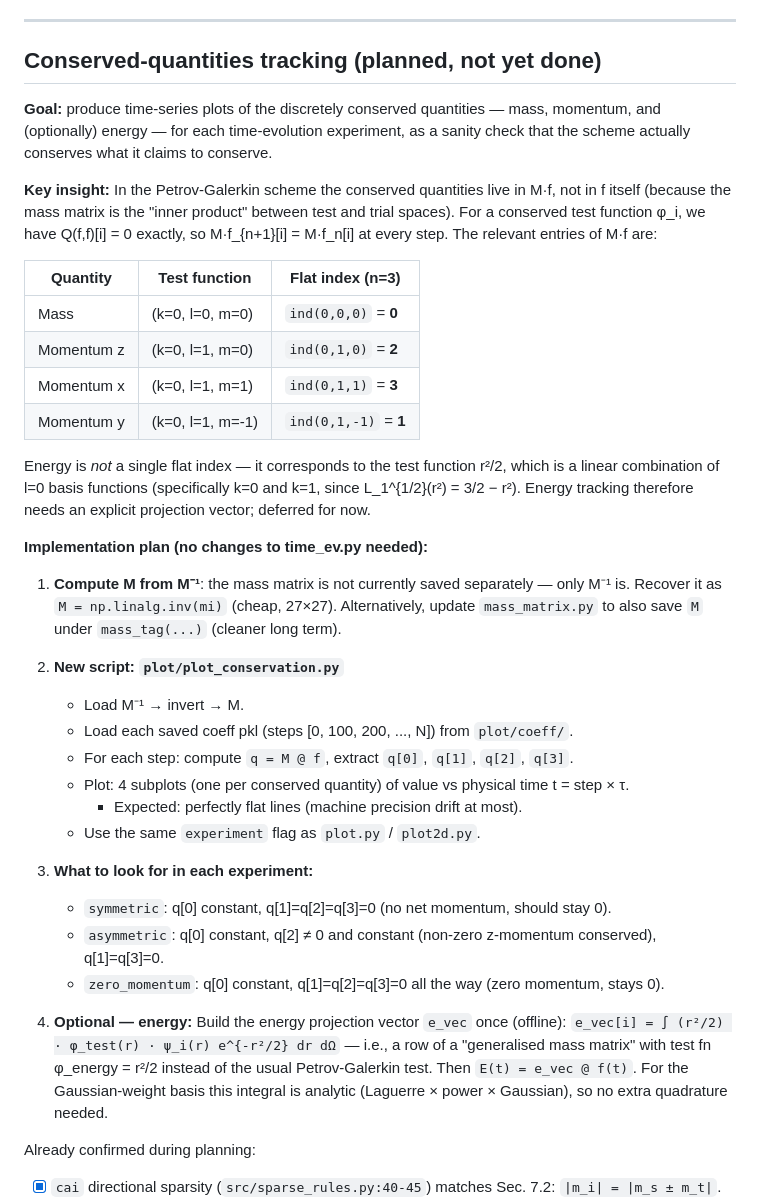
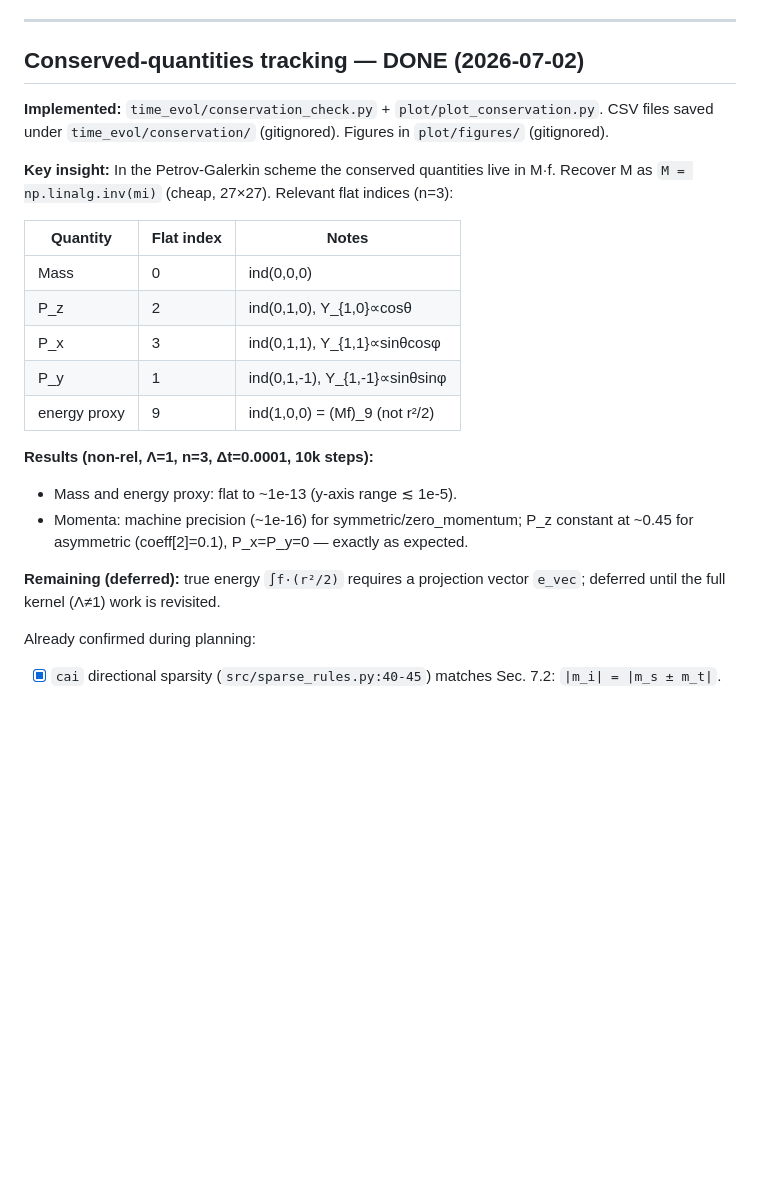
Before and after one commit to RJGH-PDEs/rel_landau, a Markdown page: TODO.md, the part around the change. GitHub-like rendering; blank space fills up the shorter version.

Commit message:
Mark conservation-quantities tracking as done in TODO
Co-Authored-By: Claude Sonnet 4.6 <noreply@anthropic.com>

```diff
--- a/TODO.md
+++ b/TODO.md
@@ -46,55 +46,29 @@ full-accuracy run, use the normal pipeline on a cluster (`parallel.py` → `spar
 
 ---
 
-## Conserved-quantities tracking (planned, not yet done)
+## Conserved-quantities tracking — DONE (2026-07-02)
 
-**Goal:** produce time-series plots of the discretely conserved quantities — mass, momentum, and
-(optionally) energy — for each time-evolution experiment, as a sanity check that the scheme
-actually conserves what it claims to conserve.
+**Implemented:** `time_evol/conservation_check.py` + `plot/plot_conservation.py`.  CSV files
+saved under `time_evol/conservation/` (gitignored).  Figures in `plot/figures/` (gitignored).
 
-**Key insight:** In the Petrov-Galerkin scheme the conserved quantities live in M·f, not in f
-itself (because the mass matrix is the "inner product" between test and trial spaces).  For a
-conserved test function φ_i, we have Q(f,f)[i] = 0 exactly, so M·f_{n+1}[i] = M·f_n[i] at
-every step.  The relevant entries of M·f are:
+**Key insight:** In the Petrov-Galerkin scheme the conserved quantities live in M·f.  Recover M
+as `M = np.linalg.inv(mi)` (cheap, 27×27).  Relevant flat indices (n=3):
 
-| Quantity   | Test function              | Flat index (n=3)        |
-|------------|----------------------------|-------------------------|
-| Mass       | (k=0, l=0, m=0)            | `ind(0,0,0)` = **0**   |
-| Momentum z | (k=0, l=1, m=0)            | `ind(0,1,0)` = **2**   |
-| Momentum x | (k=0, l=1, m=1)            | `ind(0,1,1)` = **3**   |
-| Momentum y | (k=0, l=1, m=-1)           | `ind(0,1,-1)` = **1**  |
+| Quantity   | Flat index | Notes                              |
+|------------|------------|------------------------------------|
+| Mass       | 0          | ind(0,0,0)                         |
+| P_z        | 2          | ind(0,1,0), Y_{1,0}∝cosθ          |
+| P_x        | 3          | ind(0,1,1), Y_{1,1}∝sinθcosφ      |
+| P_y        | 1          | ind(0,1,-1), Y_{1,-1}∝sinθsinφ    |
+| energy proxy | 9        | ind(1,0,0) = (Mf)_9 (not r²/2)    |
 
-Energy is *not* a single flat index — it corresponds to the test function r²/2, which is a linear
-combination of l=0 basis functions (specifically k=0 and k=1, since L_1^{1/2}(r²) = 3/2 − r²).
-Energy tracking therefore needs an explicit projection vector; deferred for now.
+**Results (non-rel, Λ=1, n=3, Δt=0.0001, 10k steps):**
+- Mass and energy proxy: flat to ~1e-13 (y-axis range ≲ 1e-5).
+- Momenta: machine precision (~1e-16) for symmetric/zero_momentum; P_z constant at ~0.45
+  for asymmetric (coeff[2]=0.1), P_x=P_y=0 — exactly as expected.
 
-**Implementation plan (no changes to time_ev.py needed):**
-
-1. **Compute M from M⁻¹**: the mass matrix is not currently saved separately — only M⁻¹ is.
-   Recover it as `M = np.linalg.inv(mi)` (cheap, 27×27).  Alternatively, update `mass_matrix.py`
-   to also save `M` under `mass_tag(...)` (cleaner long term).
-
-2. **New script: `plot/plot_conservation.py`**
-   - Load M⁻¹ → invert → M.
-   - Load each saved coeff pkl (steps [0, 100, 200, ..., N]) from `plot/coeff/`.
-   - For each step: compute `q = M @ f`, extract `q[0]`, `q[1]`, `q[2]`, `q[3]`.
-   - Plot: 4 subplots (one per conserved quantity) of value vs physical time t = step × τ.
-     - Expected: perfectly flat lines (machine precision drift at most).
-   - Use the same `experiment` flag as `plot.py` / `plot2d.py`.
-
-3. **What to look for in each experiment:**
-   - `symmetric`: q[0] constant, q[1]=q[2]=q[3]=0 (no net momentum, should stay 0).
-   - `asymmetric`: q[0] constant, q[2] ≠ 0 and constant (non-zero z-momentum conserved),
-     q[1]=q[3]=0.
-   - `zero_momentum`: q[0] constant, q[1]=q[2]=q[3]=0 all the way (zero momentum, stays 0).
-
-4. **Optional — energy:**
-   Build the energy projection vector `e_vec` once (offline):
-   `e_vec[i] = ∫ (r²/2) · φ_test(r) · ψ_i(r) e^{-r²/2} dr dΩ`
-   — i.e., a row of a "generalised mass matrix" with test fn φ_energy = r²/2 instead of the usual
-   Petrov-Galerkin test.  Then `E(t) = e_vec @ f(t)`.  For the Gaussian-weight basis this integral
-   is analytic (Laguerre × power × Gaussian), so no extra quadrature needed.
-
+**Remaining (deferred):** true energy `∫f·(r²/2)` requires a projection vector `e_vec`;
+deferred until the full kernel (Λ≠1) work is revisited.
 
 Already confirmed during planning:
 - [x] `cai` directional sparsity (`src/sparse_rules.py:40-45`) matches Sec. 7.2: `|m_i| = |m_s ± m_t|`.
```
